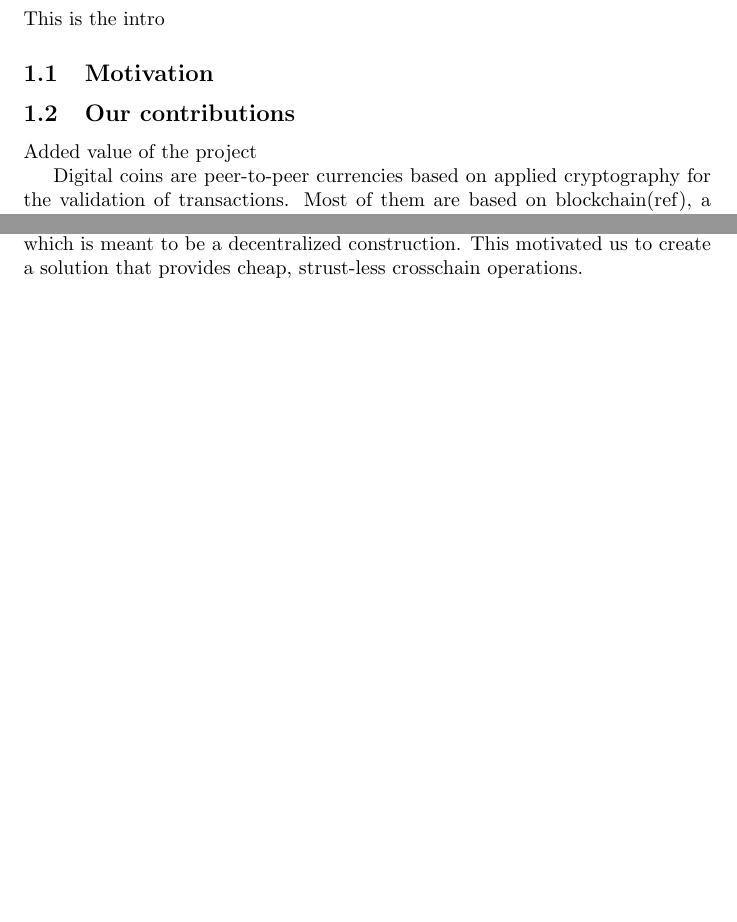
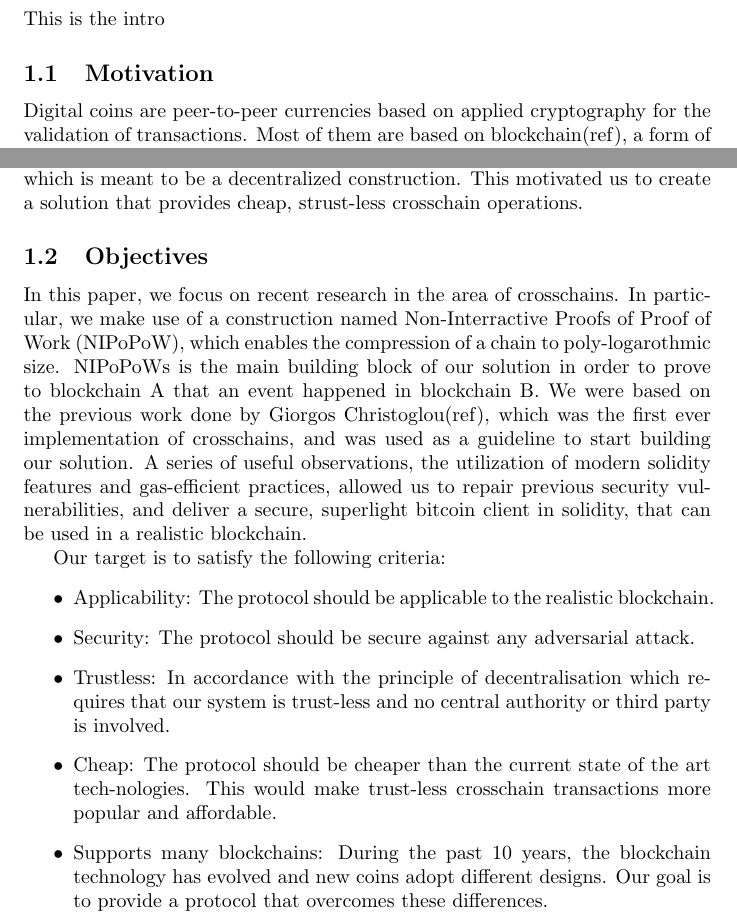
Before and after one commit to sdaveas/nipopow-verifier, a LaTeX thesis (thesis/thesis.tex): two parts of pages 1 and 2 of 5, joined at a grey line, cut so that both start at the same text, the shorter picture padded with empty space. Compiled offline with pdfLaTeX.

Commit message:
Add objectives

```diff
--- a/thesis/thesis.tex
+++ b/thesis/thesis.tex
@@ -13,8 +13,6 @@ Place abstract here
 \section{Introduction}
 This is the intro
 \subsection{Motivation}
-\subsection{Our contributions}
-Added value of the project
 
 Digital coins are peer-to-peer currencies based on applied cryptography for the
 validation of transactions. Most of them are based on blockchain(ref), a form
@@ -61,6 +59,36 @@ such as multi-currency wallets. This treatment opposes the nature of
 blockchain, which is meant to be a decentralized construction. This motivated
 us to create a solution that provides cheap, strust-less crosschain operations.
 
+\subsection{Objectives}
+
+In this paper, we focus on recent research in the area of crosschains. In
+particular, we make use of a construction named Non-Interractive Proofs of
+Proof of Work (NIPoPoW), which enables the compression of a chain to
+poly-logarothmic size. NIPoPoWs is the main building block of our solution in
+order to prove to blockchain A that an event happened in blockchain B. We were
+based on the previous work done by Giorgos Christoglou(ref), which was the
+first ever implementation of crosschains, and was used as a guideline to start
+building our solution.
+A series of useful observations, the utilization of modern solidity features
+and gas-efficient practices, allowed us to repair previous security
+vulnerabilities, and deliver a secure, superlight bitcoin client in solidity,
+that can be used in a realistic blockchain.
+
+Our target is to satisfy the following criteria:
+\begin{itemize}
+\item Applicability: The protocol should be applicable to the realistic
+    blockchain.
+\item Security: The protocol should be secure against any adversarial attack.
+\item Trustless: In accordance with the principle of decentralisation which
+    requires that our system is trust-less and no central authority or third
+    party is involved.
+\item Cheap: The protocol should be cheaper than the current state of the art
+    tech-nologies. This would make trust-less crosschain transactions more
+    popular and affordable.
+\item Supports many blockchains: During the past 10 years, the blockchain
+    technology has evolved and new coins adopt different designs. Our goal is
+    to provide a protocol that overcomes these differences.
+\end{itemize}
 
 \section{Background}
 Relevant technologies
```
